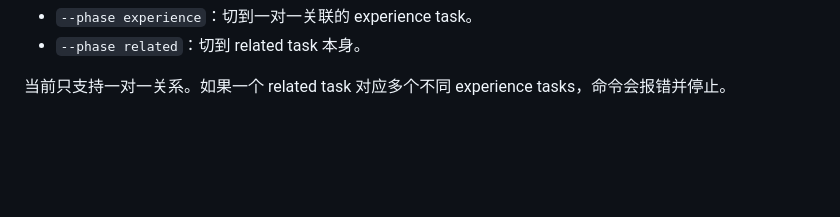
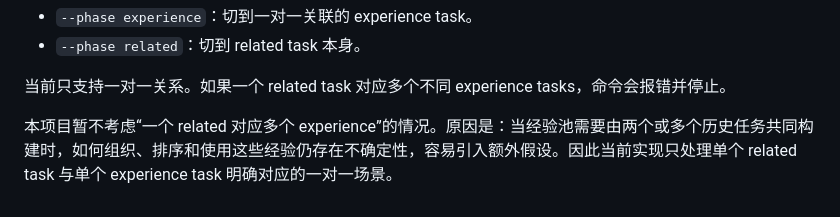
Before and after one commit to wosuzyb/dataCreator4Openclaw, a Markdown page: README.md, the part around the change. GitHub-like rendering; blank space fills up the shorter version.

Commit message:
Document unsupported multi-experience links

```diff
--- a/README.md
+++ b/README.md
@@ -330,3 +330,5 @@ wosuzyb/astropy-15082
 - `--phase related`：切到 related task 本身。
 
 当前只支持一对一关系。如果一个 related task 对应多个不同 experience tasks，命令会报错并停止。
+
+本项目暂不考虑“一个 related 对应多个 experience”的情况。原因是：当经验池需要由两个或多个历史任务共同构建时，如何组织、排序和使用这些经验仍存在不确定性，容易引入额外假设。因此当前实现只处理单个 related task 与单个 experience task 明确对应的一对一场景。
```
Also changed, not shown: tools/swecontext_materializer/README.md (+4 -1 lines).
